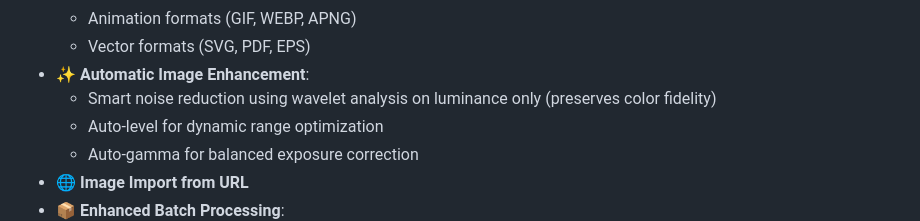
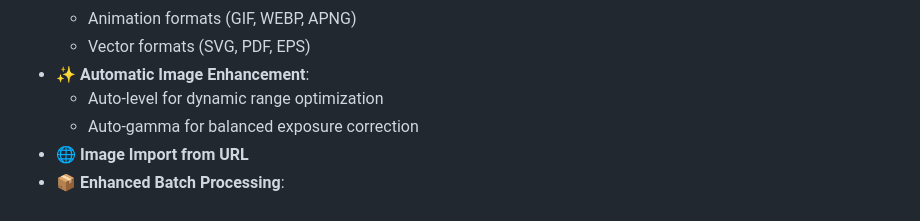
Before and after one commit to Tiritibambix/ImaGUIck, a Markdown page: README.md, the part around the change. GitHub-like rendering.

```diff
--- a/README.md
+++ b/README.md
@@ -29,7 +29,6 @@ This application is designed for local usage only. While it can be exposed to th
   - Animation formats (GIF, WEBP, APNG)
   - Vector formats (SVG, PDF, EPS)
 - ✨ **Automatic Image Enhancement**:
-  - Smart noise reduction using wavelet analysis on luminance only (preserves color fidelity)
   - Auto-level for dynamic range optimization
   - Auto-gamma for balanced exposure correction
 - 🌐 **Image Import from URL**
```
